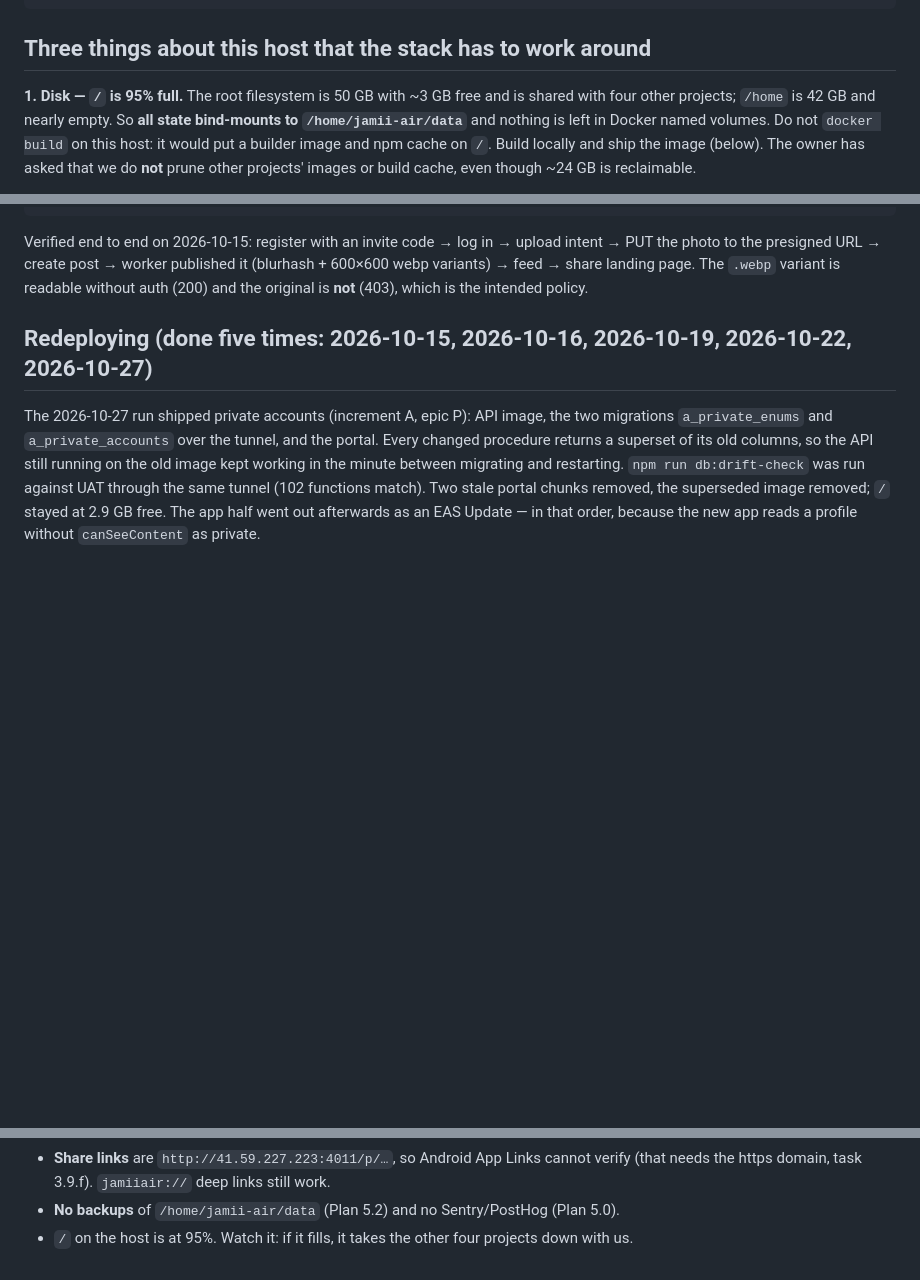
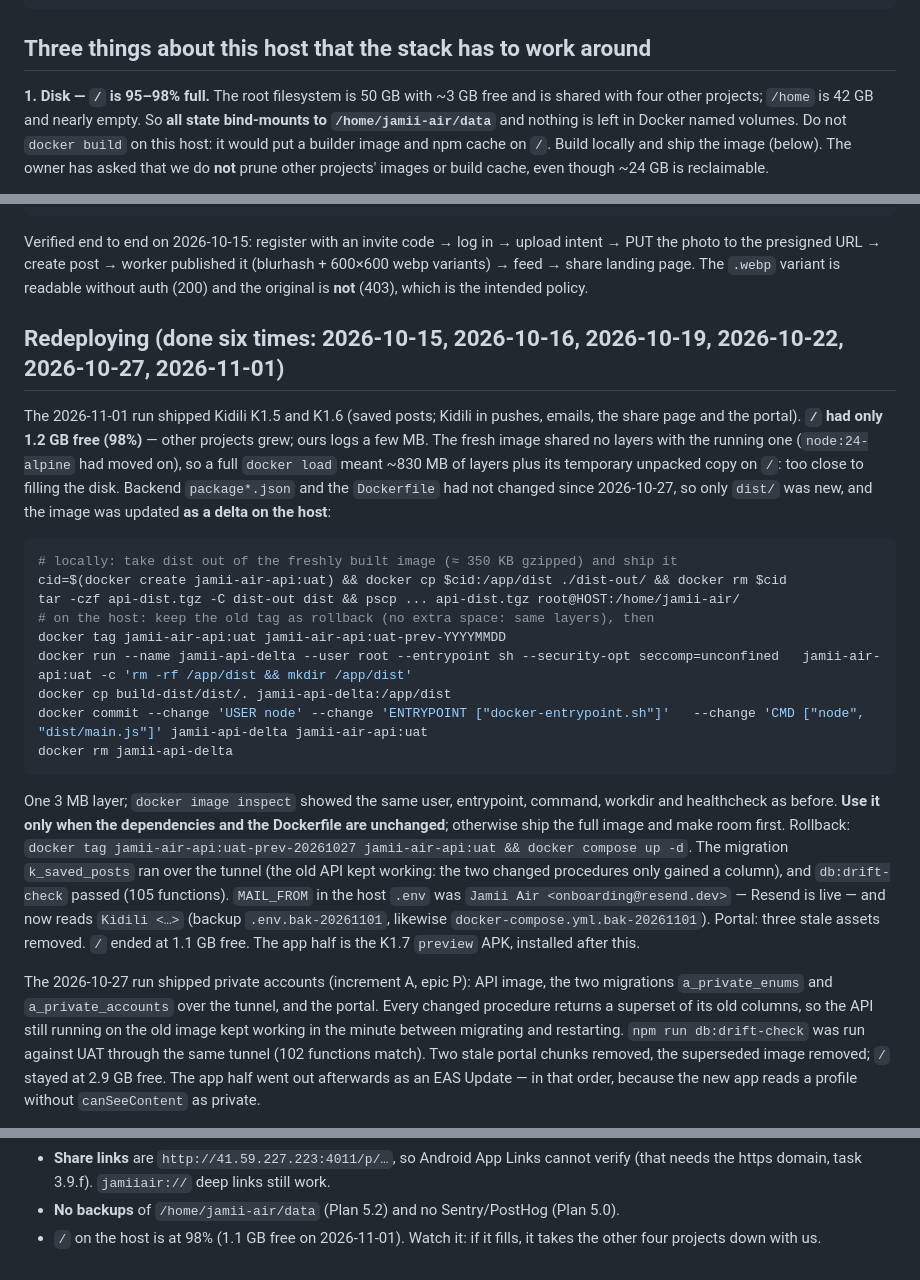
Before and after one commit to baraka-machumu/jamii-air, a Markdown page: deploy/uat/README.md, 3 parts joined by grey strips. Rendered like a GitHub page; blank space fills up the shorter version.

Commit message:
deploy(uat): Kidili K1.5 and K1.6 — delta image, k_saved_posts, MAIL_FROM, portal (K1.7)
/ on the shared host had 1.2 GB free, so the API image was updated in
place with the new dist only (one 3 MB layer; the old image kept as
uat-prev-20261027) instead of loading a full 830 MB image. Migration
over the tunnel, drift check 105 functions, sender name Kidili, portal
with stale assets removed. preview APK built on EAS.

Co-Authored-By: Claude Opus 5.5 <noreply@anthropic.com>

````diff
--- a/deploy/uat/README.md
+++ b/deploy/uat/README.md
@@ -27,7 +27,7 @@ Host layout, all under `/home/jamii-air` (**not** `/`, see "Disk" below):
 
 ## Three things about this host that the stack has to work around
 
-**1. Disk — `/` is 95% full.** The root filesystem is 50 GB with ~3 GB free and is shared with four
+**1. Disk — `/` is 95–98% full.** The root filesystem is 50 GB with ~3 GB free and is shared with four
 other projects; `/home` is 42 GB and nearly empty. So **all state bind-mounts to `/home/jamii-air/data`**
 and nothing is left in Docker named volumes. Do not `docker build` on this host: it would put a
 builder image and npm cache on `/`. Build locally and ship the image (below). The owner has asked
@@ -106,7 +106,36 @@ PUT the photo to the presigned URL → create post → worker published it (blur
 variants) → feed → share landing page. The `.webp` variant is readable without auth (200) and the
 original is **not** (403), which is the intended policy.
 
-## Redeploying (done five times: 2026-10-15, 2026-10-16, 2026-10-19, 2026-10-22, 2026-10-27)
+## Redeploying (done six times: 2026-10-15, 2026-10-16, 2026-10-19, 2026-10-22, 2026-10-27, 2026-11-01)
+
+The 2026-11-01 run shipped Kidili K1.5 and K1.6 (saved posts; Kidili in pushes, emails, the share
+page and the portal). **`/` had only 1.2 GB free (98%)** — other projects grew; ours logs a few MB.
+The fresh image shared no layers with the running one (`node:24-alpine` had moved on), so a full
+`docker load` meant ~830 MB of layers plus its temporary unpacked copy on `/`: too close to
+filling the disk. Backend `package*.json` and the `Dockerfile` had not changed since 2026-10-27,
+so only `dist/` was new, and the image was updated **as a delta on the host**:
+
+```bash
+# locally: take dist out of the freshly built image (≈ 350 KB gzipped) and ship it
+cid=$(docker create jamii-air-api:uat) && docker cp $cid:/app/dist ./dist-out/ && docker rm $cid
+tar -czf api-dist.tgz -C dist-out dist && pscp ... api-dist.tgz root@HOST:/home/jamii-air/
+# on the host: keep the old tag as rollback (no extra space: same layers), then
+docker tag jamii-air-api:uat jamii-air-api:uat-prev-YYYYMMDD
+docker run --name jamii-api-delta --user root --entrypoint sh --security-opt seccomp=unconfined   jamii-air-api:uat -c 'rm -rf /app/dist && mkdir /app/dist'
+docker cp build-dist/dist/. jamii-api-delta:/app/dist
+docker commit --change 'USER node' --change 'ENTRYPOINT ["docker-entrypoint.sh"]'   --change 'CMD ["node", "dist/main.js"]' jamii-api-delta jamii-air-api:uat
+docker rm jamii-api-delta
+```
+
+One 3 MB layer; `docker image inspect` showed the same user, entrypoint, command, workdir and
+healthcheck as before. **Use it only when the dependencies and the Dockerfile are unchanged**;
+otherwise ship the full image and make room first. Rollback: `docker tag
+jamii-air-api:uat-prev-20261027 jamii-air-api:uat && docker compose up -d`. The migration
+`k_saved_posts` ran over the tunnel (the old API kept working: the two changed procedures only
+gained a column), and `db:drift-check` passed (105 functions). `MAIL_FROM` in the host `.env` was
+`Jamii Air <onboarding@resend.dev>` — Resend is live — and now reads `Kidili <…>` (backup
+`.env.bak-20261101`, likewise `docker-compose.yml.bak-20261101`). Portal: three stale assets
+removed. `/` ended at 1.1 GB free. The app half is the K1.7 `preview` APK, installed after this.
 
 The 2026-10-27 run shipped private accounts (increment A, epic P): API image, the two migrations
 `a_private_enums` and `a_private_accounts` over the tunnel, and the portal. Every changed procedure
@@ -170,4 +199,4 @@ It answers from the image that is actually running, so it catches a build that d
 - **Share links** are `http://41.59.227.223:4011/p/…`, so Android App Links cannot verify
   (that needs the https domain, task 3.9.f). `jamiiair://` deep links still work.
 - **No backups** of `/home/jamii-air/data` (Plan 5.2) and no Sentry/PostHog (Plan 5.0).
-- `/` on the host is at 95%. Watch it: if it fills, it takes the other four projects down with us.
+- `/` on the host is at 98% (1.1 GB free on 2026-11-01). Watch it: if it fills, it takes the other four projects down with us.
````
Also changed, not shown: docs/06-implementation-plan.md (+3 -3 lines), docs/backlog/kidili.md (+1 -1 lines).
